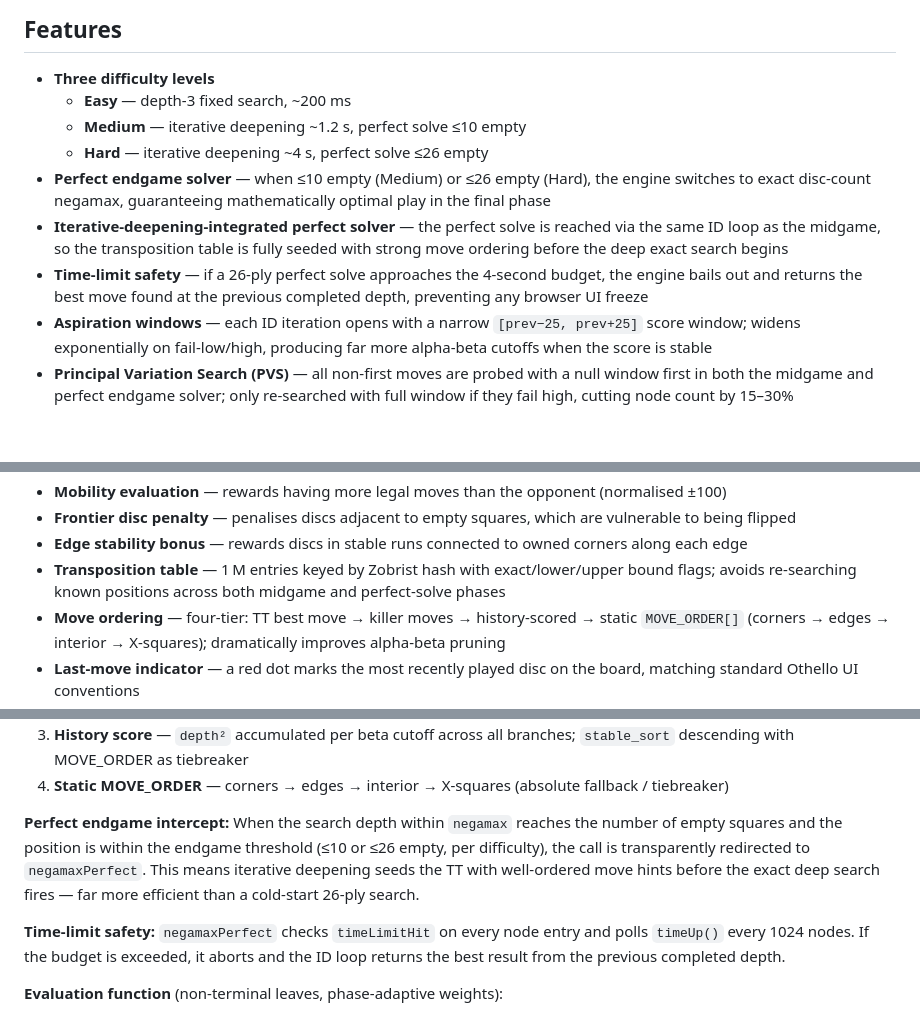
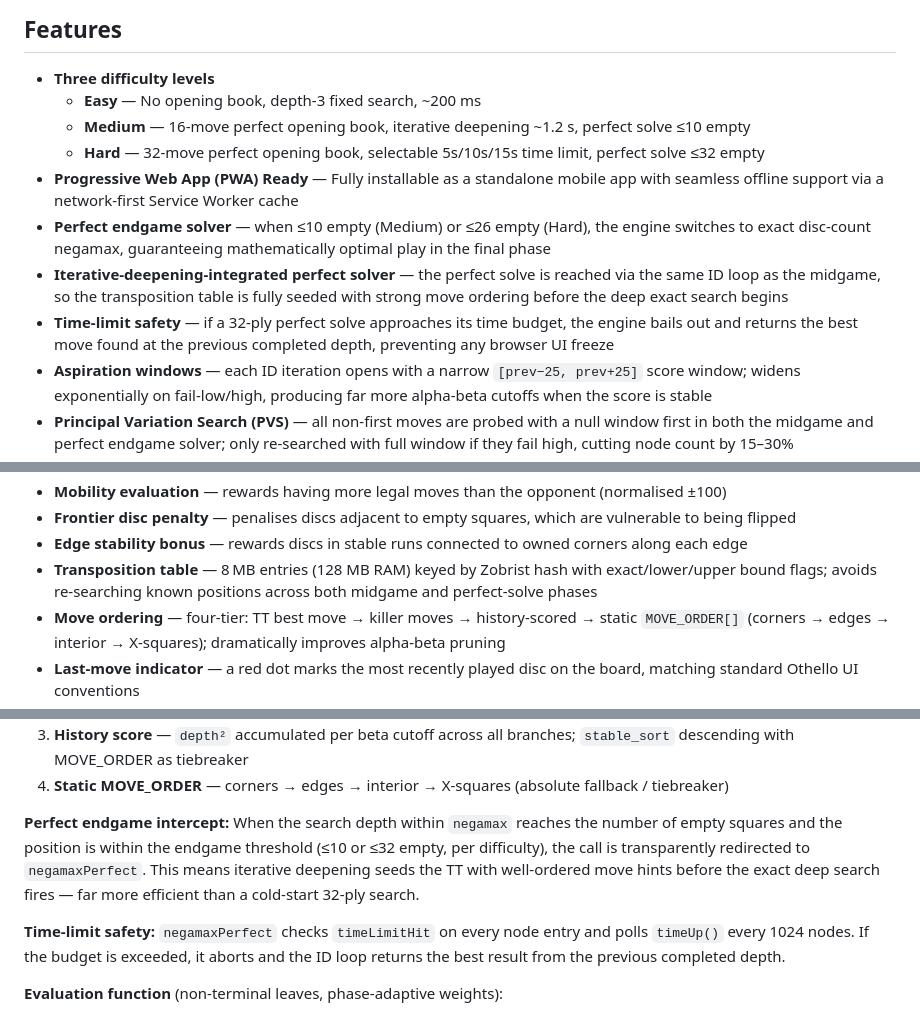
Before and after one commit to thodges314/BITFLIP64, a Markdown page: README.md, 3 parts joined by grey strips. GitHub-like rendering; blank space fills up the shorter version.

Commit message:
docs: update README with PWA support, improved difficulty settings, and WASM interface changes

```diff
--- a/README.md
+++ b/README.md
@@ -9,12 +9,13 @@ A browser-playable Othello (Reversi) game backed by a WebAssembly **alpha-beta e
 ## Features
 
 - **Three difficulty levels**
-  - **Easy** — depth-3 fixed search, ~200 ms
-  - **Medium** — iterative deepening ~1.2 s, perfect solve ≤10 empty
-  - **Hard** — iterative deepening ~4 s, perfect solve ≤26 empty
+  - **Easy** — No opening book, depth-3 fixed search, ~200 ms
+  - **Medium** — 16-move perfect opening book, iterative deepening ~1.2 s, perfect solve ≤10 empty
+  - **Hard** — 32-move perfect opening book, selectable 5s/10s/15s time limit, perfect solve ≤32 empty
+- **Progressive Web App (PWA) Ready** — Fully installable as a standalone mobile app with seamless offline support via a network-first Service Worker cache
 - **Perfect endgame solver** — when ≤10 empty (Medium) or ≤26 empty (Hard), the engine switches to exact disc-count negamax, guaranteeing mathematically optimal play in the final phase
 - **Iterative-deepening-integrated perfect solver** — the perfect solve is reached via the same ID loop as the midgame, so the transposition table is fully seeded with strong move ordering before the deep exact search begins
-- **Time-limit safety** — if a 26-ply perfect solve approaches the 4-second budget, the engine bails out and returns the best move found at the previous completed depth, preventing any browser UI freeze
+- **Time-limit safety** — if a 32-ply perfect solve approaches its time budget, the engine bails out and returns the best move found at the previous completed depth, preventing any browser UI freeze
 - **Aspiration windows** — each ID iteration opens with a narrow `[prev−25, prev+25]` score window; widens exponentially on fail-low/high, producing far more alpha-beta cutoffs when the score is stable
 - **Principal Variation Search (PVS)** — all non-first moves are probed with a null window first in both the midgame and perfect endgame solver; only re-searched with full window if they fail high, cutting node count by 15–30%
 - **Late Move Reductions (LMR)** — low-priority moves (past the TT move + 2 killers) are searched at `depth−2` first; if the reduced probe fails high, a full-depth re-search is triggered; allows the engine to reach 2–3 deeper plies in the same time budget
@@ -25,7 +26,7 @@ A browser-playable Othello (Reversi) game backed by a WebAssembly **alpha-beta e
 - **Mobility evaluation** — rewards having more legal moves than the opponent (normalised ±100)
 - **Frontier disc penalty** — penalises discs adjacent to empty squares, which are vulnerable to being flipped
 - **Edge stability bonus** — rewards discs in stable runs connected to owned corners along each edge
-- **Transposition table** — 1 M entries keyed by Zobrist hash with exact/lower/upper bound flags; avoids re-searching known positions across both midgame and perfect-solve phases
+- **Transposition table** — 8 MB entries (128 MB RAM) keyed by Zobrist hash with exact/lower/upper bound flags; avoids re-searching known positions across both midgame and perfect-solve phases
 - **Move ordering** — four-tier: TT best move → killer moves → history-scored → static `MOVE_ORDER[]` (corners → edges → interior → X-squares); dramatically improves alpha-beta pruning
 - **Last-move indicator** — a red dot marks the most recently played disc on the board, matching standard Othello UI conventions
 - **Disc flip animation** — CSS 3D `rotateY` gives authentic Othello flip visual
@@ -94,7 +95,7 @@ After the first (best-ordered) move is searched with a full window, every subseq
 4. **Static MOVE_ORDER** — corners → edges → interior → X-squares (absolute fallback / tiebreaker)
 
 **Perfect endgame intercept:**
-When the search depth within `negamax` reaches the number of empty squares and the position is within the endgame threshold (≤10 or ≤26 empty, per difficulty), the call is transparently redirected to `negamaxPerfect`. This means iterative deepening seeds the TT with well-ordered move hints before the exact deep search fires — far more efficient than a cold-start 26-ply search.
+When the search depth within `negamax` reaches the number of empty squares and the position is within the endgame threshold (≤10 or ≤32 empty, per difficulty), the call is transparently redirected to `negamaxPerfect`. This means iterative deepening seeds the TT with well-ordered move hints before the exact deep search fires — far more efficient than a cold-start 32-ply search.
 
 **Time-limit safety:**
 `negamaxPerfect` checks `timeLimitHit` on every node entry and polls `timeUp()` every 1024 nodes. If the budget is exceeded, it aborts and the ID loop returns the best result from the previous completed depth.
```
Also changed, not shown: other parts of README.md (+1 -1 lines).
